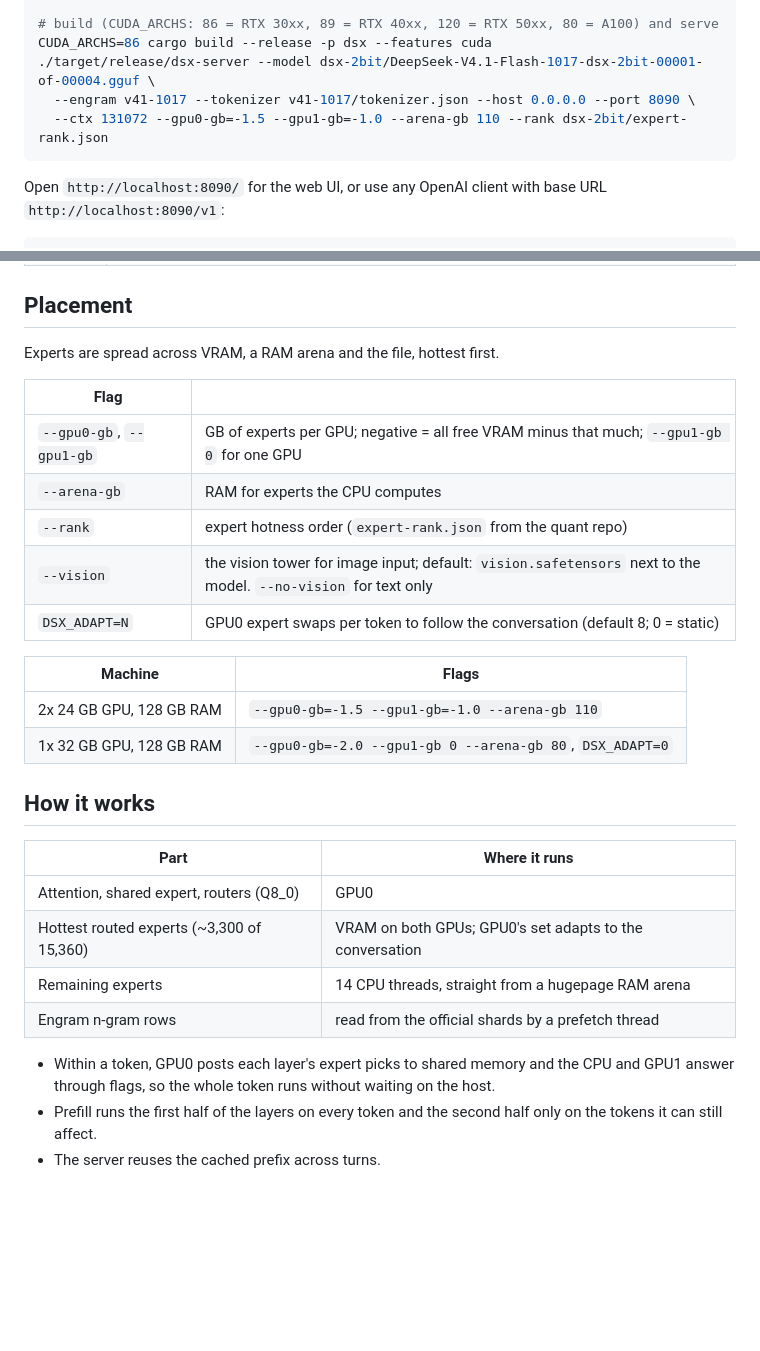
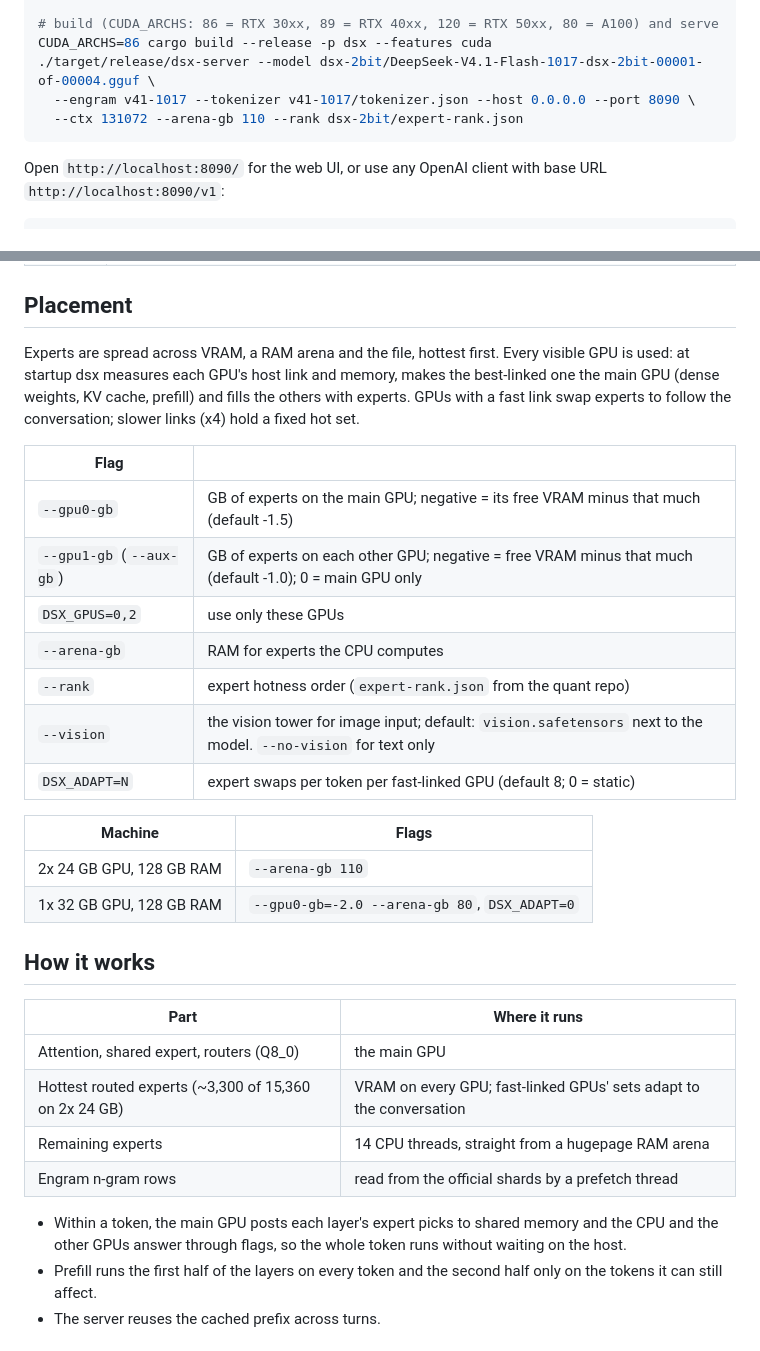
Before and after one commit to Csavoldi/dsx, a Markdown page: README.md, 2 parts joined by grey strips. Drawn GitHub-style; blank space fills up the shorter version.

````diff
--- a/README.md
+++ b/README.md
@@ -33,7 +29,7 @@ hf download deepseek-ai/DeepSeek-V4.1-Flash-1017 --local-dir v41-1017 \
 CUDA_ARCHS=86 cargo build --release -p dsx --features cuda
 ./target/release/dsx-server --model dsx-2bit/DeepSeek-V4.1-Flash-1017-dsx-2bit-00001-of-00004.gguf \
   --engram v41-1017 --tokenizer v41-1017/tokenizer.json --host 0.0.0.0 --port 8090 \
-  --ctx 131072 --gpu0-gb=-1.5 --gpu1-gb=-1.0 --arena-gb 110 --rank dsx-2bit/expert-rank.json
+  --ctx 131072 --arena-gb 110 --rank dsx-2bit/expert-rank.json
 ```
 
 Open `http://localhost:8090/` for the web UI, or use any OpenAI client with base URL `http://localhost:8090/v1`:
@@ -57,31 +53,36 @@ Thinking is on by default; `"reasoning_effort": "none"` or `"thinking": {"type":
 
 ## Placement
 
-Experts are spread across VRAM, a RAM arena and the file, hottest first.
+Experts are spread across VRAM, a RAM arena and the file, hottest first. Every visible GPU is used: at startup dsx
+measures each GPU's host link and memory, makes the best-linked one the main GPU (dense weights, KV cache, prefill)
+and fills the others with experts. GPUs with a fast link swap experts to follow the conversation; slower links (x4)
+hold a fixed hot set.
 
 | Flag | |
 |---|---|
-| `--gpu0-gb`, `--gpu1-gb` | GB of experts per GPU; negative = all free VRAM minus that much; `--gpu1-gb 0` for one GPU |
+| `--gpu0-gb` | GB of experts on the main GPU; negative = its free VRAM minus that much (default -1.5) |
+| `--gpu1-gb` (`--aux-gb`) | GB of experts on each other GPU; negative = free VRAM minus that much (default -1.0); 0 = main GPU only |
+| `DSX_GPUS=0,2` | use only these GPUs |
 | `--arena-gb` | RAM for experts the CPU computes |
 | `--rank` | expert hotness order (`expert-rank.json` from the quant repo) |
 | `--vision` | the vision tower for image input; default: `vision.safetensors` next to the model. `--no-vision` for text only |
-| `DSX_ADAPT=N` | GPU0 expert swaps per token to follow the conversation (default 8; 0 = static) |
+| `DSX_ADAPT=N` | expert swaps per token per fast-linked GPU (default 8; 0 = static) |
 
 | Machine | Flags |
 |---|---|
-| 2x 24 GB GPU, 128 GB RAM | `--gpu0-gb=-1.5 --gpu1-gb=-1.0 --arena-gb 110` |
-| 1x 32 GB GPU, 128 GB RAM | `--gpu0-gb=-2.0 --gpu1-gb 0 --arena-gb 80`, `DSX_ADAPT=0` |
+| 2x 24 GB GPU, 128 GB RAM | `--arena-gb 110` |
+| 1x 32 GB GPU, 128 GB RAM | `--gpu0-gb=-2.0 --arena-gb 80`, `DSX_ADAPT=0` |
 
 ## How it works
 
 | Part | Where it runs |
 |---|---|
-| Attention, shared expert, routers (Q8_0) | GPU0 |
-| Hottest routed experts (~3,300 of 15,360) | VRAM on both GPUs; GPU0's set adapts to the conversation |
+| Attention, shared expert, routers (Q8_0) | the main GPU |
+| Hottest routed experts (~3,300 of 15,360 on 2x 24 GB) | VRAM on every GPU; fast-linked GPUs' sets adapt to the conversation |
 | Remaining experts | 14 CPU threads, straight from a hugepage RAM arena |
 | Engram n-gram rows | read from the official shards by a prefetch thread |
 
-- Within a token, GPU0 posts each layer's expert picks to shared memory and the CPU and GPU1 answer through flags,
+- Within a token, the main GPU posts each layer's expert picks to shared memory and the CPU and the other GPUs answer through flags,
   so the whole token runs without waiting on the host.
 - Prefill runs the first half of the layers on every token and the second half only on the tokens it can still affect.
 - The server reuses the cached prefix across turns.
````
Also changed, not shown: other parts of README.md (+7 -22 lines).
